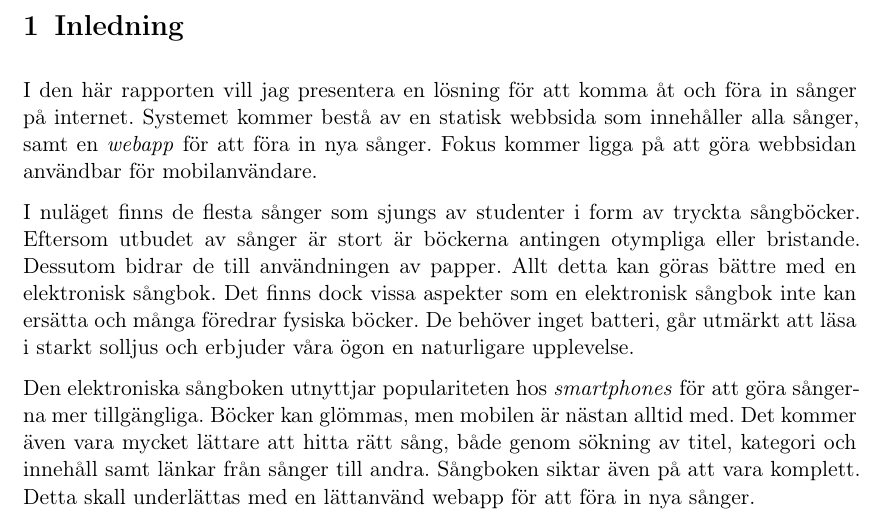
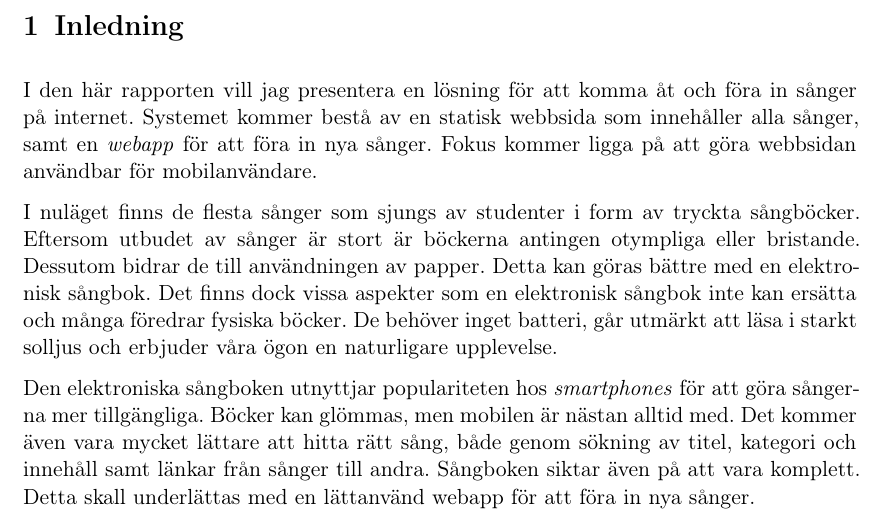
Before and after one commit to legopelle/kanddv-rapportskrivning, a LaTeX document (report.tex, which reads 1-inledning/inledning.tex): part of page 3 of 3, cut so that both start at the same text. Compiled offline with pdfLaTeX.

Commit message:
Removed 'all' qualifier

```diff
--- a/1-inledning/inledning.tex
+++ b/1-inledning/inledning.tex
@@ -3,6 +3,6 @@
 
 I den här rapporten vill jag presentera en lösning för att komma åt och föra in sånger på internet. Systemet kommer bestå av en statisk webbsida som innehåller alla sånger, samt en \emph{webapp} för att föra in nya sånger. Fokus kommer ligga på att göra webbsidan användbar för mobilanvändare.
 
-I nuläget finns de flesta sånger som sjungs av studenter i form av tryckta sångböcker. Eftersom utbudet av sånger är stort är böckerna antingen otympliga eller bristande. Dessutom bidrar de till användningen av papper. Allt detta kan göras bättre med en elektronisk sångbok. Det finns dock vissa aspekter som en elektronisk sångbok inte kan ersätta och många föredrar fysiska böcker. De behöver inget batteri, går utmärkt att läsa i starkt solljus och erbjuder våra ögon en naturligare upplevelse.
+I nuläget finns de flesta sånger som sjungs av studenter i form av tryckta sångböcker. Eftersom utbudet av sånger är stort är böckerna antingen otympliga eller bristande. Dessutom bidrar de till användningen av papper. Detta kan göras bättre med en elektronisk sångbok. Det finns dock vissa aspekter som en elektronisk sångbok inte kan ersätta och många föredrar fysiska böcker. De behöver inget batteri, går utmärkt att läsa i starkt solljus och erbjuder våra ögon en naturligare upplevelse.
 
 Den elektroniska sångboken utnyttjar populariteten hos \emph{smartphones} för att göra sångerna mer tillgängliga. Böcker kan glömmas, men mobilen är nästan alltid med. Det kommer även vara mycket lättare att hitta rätt sång, både genom sökning av titel, kategori och innehåll samt länkar från sånger till andra. Sångboken siktar även på att vara komplett. Detta skall underlättas med en lättanvänd webapp för att föra in nya sånger.
```
